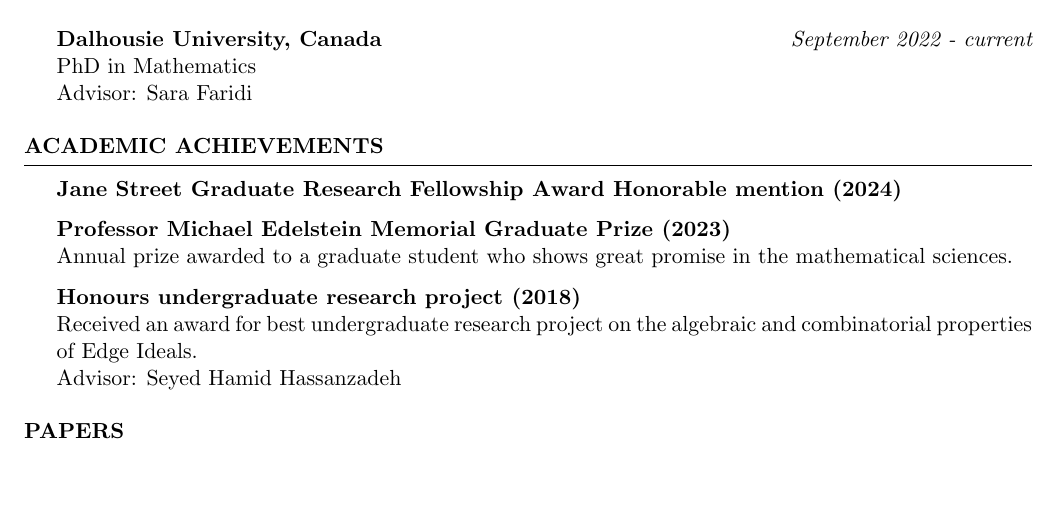
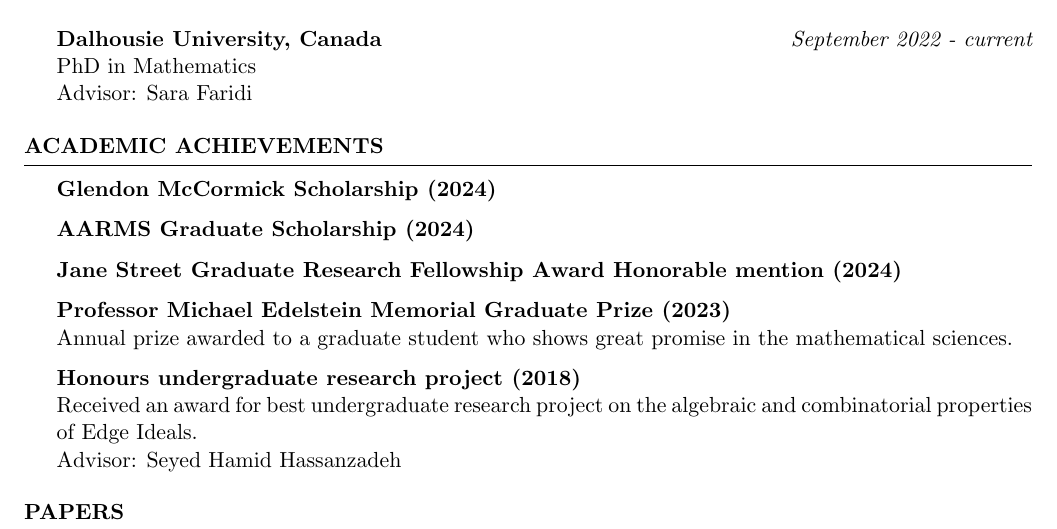
Before and after one commit to hollebenthiago/hollebenthiago.github.io, a LaTeX CV (cv/Thiago-Holleben-cv.tex): part of page 1 of 3, cut so that both start at the same text, the shorter picture padded with empty space. The pictures show the PDF file cv/Thiago-Holleben-cv.pdf that the author committed with the source.

Commit message:
updating cv

```diff
--- a/cv/Thiago-Holleben-cv.tex
+++ b/cv/Thiago-Holleben-cv.tex
@@ -84,6 +84,11 @@
 %----------------------------------------------------------------------------------------
 
 \begin{rSection}{Academic Achievements}
+
+{\bf Glendon McCormick Scholarship (2024)}
+
+{\bf AARMS Graduate Scholarship (2024)}
+
 {\bf Jane Street Graduate Research Fellowship Award Honorable mention (2024)}
 
 {\bf Professor Michael Edelstein Memorial Graduate Prize (2023)}
```
Also changed, not shown: cv/Thiago-Holleben-cv.pdf, 3 other files.
